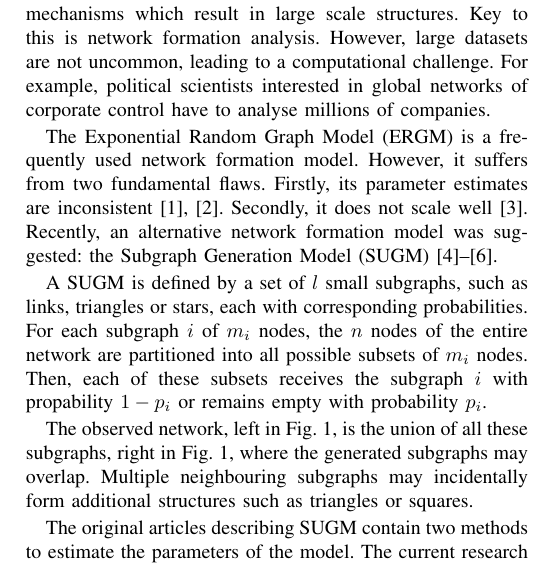
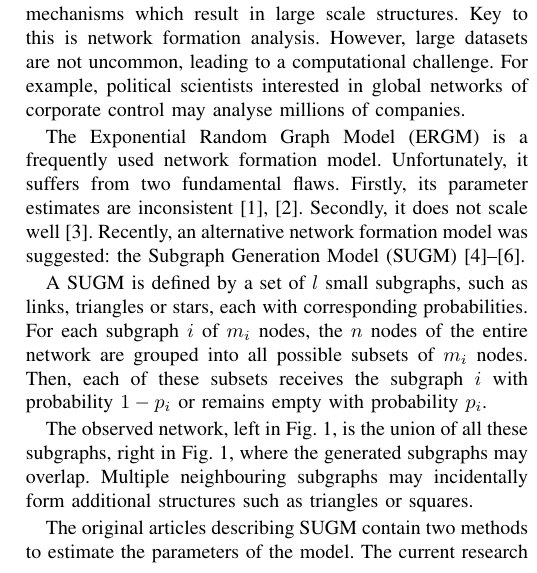
Before and after one commit to Subgraph-Generation-Models/Estimating-Subgraph-Generation-Models, a LaTeX paper (Estimating Subgraph Generation Models.tex): part of one column of page 1 of 2, cut so that both start at the same text. Compiled offline with pdfLaTeX.

Commit message:
Changed partitioned into grouped

```diff
--- a/Estimating Subgraph Generation Models.tex
+++ b/Estimating Subgraph Generation Models.tex
@@ -36,13 +36,7 @@ Recently, a new network formation model was proposed. The current research looks
 Networks, Graphs, ERGM, SUGM, Subgraphs
 \end{IEEEkeywords}
 
-%- given that it is an eScience conference, I think it would be good to balance method and domain a bit better, and add a sentence or 3 about the context of all this:
-% - why network science needs these models
-% - what social scientists in particular use these models for
-% - what researchers in corporate networks use these models for (1 example)
-%- make explicit what the main problem is that you are trying to solve, in an eScience context. I think something along the lines of: in computational social science we typically have large network datasets of thousands or millions of nodes; methods to model the formation of these networks only work for small graphs, attempts at scaling these models have been proposed, but are not available as software packages; we develop a methodology for such as package.
-
-Social scientists often aim to understand the incentives and mechanisms which result in large scale structures. Key to this is network formation analysis. However, large datasets are not uncommon, leading to a computational challenge. For example, political scientists interested in global networks of corporate control have to analyse millions of companies.
+Social scientists often aim to understand the incentives and mechanisms which result in large scale structures. Key to this is network formation analysis. However, large datasets are not uncommon, leading to a computational challenge. For example, political scientists interested in global networks of corporate control may analyse millions of companies.
 
 \begin{table*}[b]
 \def\arraystretch{1.5}
@@ -65,9 +59,9 @@ Links \& Triangles & $p_{T} \, (p_{L} \, p_{T}^{n - 3})^{3}$ & $3 \, p_{T} \, (p
 \end{center}
 \end{table*}
 
-The Exponential Random Graph Model (ERGM) is a frequently used network formation model. However, it suffers from two fundamental flaws. Firstly, its parameter estimates are inconsistent~\cite{Shalizi2013,Chatterjee2013}. Secondly, it does not scale well~\cite{Bhamidi2011}. Recently, an alternative network formation model was suggested: the Subgraph Generation Model (SUGM)~\cite{Chandrasekhar2014,Chandrasekhar2015,Chandrasekhar2016}.
+The Exponential Random Graph Model (ERGM) is a frequently used network formation model. Unfortunately, it suffers from two fundamental flaws. Firstly, its parameter estimates are inconsistent~\cite{Shalizi2013,Chatterjee2013}. Secondly, it does not scale well~\cite{Bhamidi2011}. Recently, an alternative network formation model was suggested: the Subgraph Generation Model (SUGM)~\cite{Chandrasekhar2014,Chandrasekhar2015,Chandrasekhar2016}.
 
-A SUGM is defined by a set of $l$ small subgraphs, such as links, triangles or stars, each with corresponding probabilities. For each subgraph $i$ of $m_{i}$ nodes, the $n$ nodes of the entire network are partitioned into all possible subsets of $m_{i}$ nodes. Then, each of these subsets receives the subgraph $i$ with propability $1-p_{i}$ or remains empty with probability $p_{i}$.
+A SUGM is defined by a set of $l$ small subgraphs, such as links, triangles or stars, each with corresponding probabilities. For each subgraph $i$ of $m_{i}$ nodes, the $n$ nodes of the entire network are grouped into all possible subsets of $m_{i}$ nodes. Then, each of these subsets receives the subgraph $i$ with probability $1-p_{i}$ or remains empty with probability $p_{i}$.
 
 \begin{figure}[htbp]
 \begin{center}
@@ -84,7 +78,7 @@ A SUGM is defined by a set of $l$ small subgraphs, such as links, triangles or s
 
 The observed network, left in Fig.~\ref{fig:Figure02}, is the union of all these subgraphs, right in Fig.~\ref{fig:Figure02}, where the generated subgraphs may overlap. Multiple neighbouring subgraphs may incidentally form additional structures such as triangles or squares.
 
-The original articles describing SUGM contain two methods to estimate the parameters of the model. The current research suggests a third, more intuitive method based on the subgraph census. In a $k$-subgraph census, a network of $n$ nodes is partitioned into all possible subsets of $k$ nodes, which are then tallied according to their isomorphism class~\cite{Davis1972,Holland1970,Holland1976}.
+The original articles describing SUGM contain two methods to estimate the parameters of the model. The current research suggests a third, more intuitive method based on the subgraph census. In a $k$-subgraph census, a network of $n$ nodes is grouped into all possible subsets of $k$ nodes, which are then tallied according to their isomorphism class~\cite{Davis1972,Holland1970,Holland1976}.
 
 Table~\ref{tab:Table1} contains the probabilities of observing any of the possible triads for three different generation models. In general, each of the $r$ counts of the census $x_{j}$, together with the probability functions $f_{j}(\hat{p}_{1},\cdots,\hat{p}_{l})$, enter into the multinomial probability mass function of~\eqref{eq:Multinomial} to form the likelihood function. This can be used to estimate the parameters of the model and their confidence intervals.
 \begin{equation}
```
Also changed, not shown: Estimating Subgraph Generation Models.pdf.
